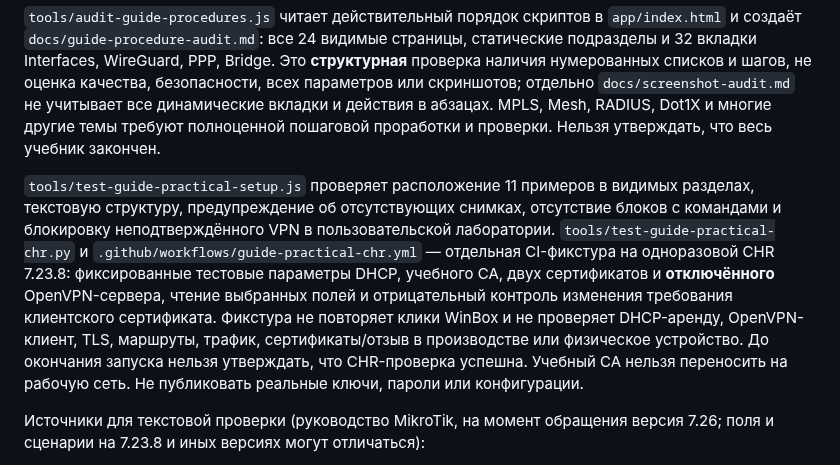
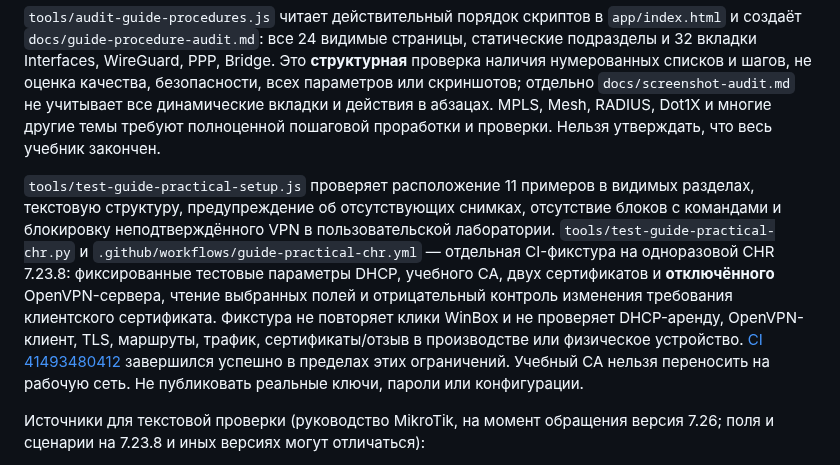
Before and after one commit to zigorminsk-debug/mikrotik, a Markdown page: docs/guide-practical-setup.md, the part around the change. GitHub-like rendering.

```diff
--- a/docs/guide-practical-setup.md
+++ b/docs/guide-practical-setup.md
@@ -4,7 +4,7 @@
 
 `tools/audit-guide-procedures.js` читает действительный порядок скриптов в `app/index.html` и создаёт `docs/guide-procedure-audit.md`: все 24 видимые страницы, статические подразделы и 32 вкладки Interfaces, WireGuard, PPP, Bridge. Это **структурная** проверка наличия нумерованных списков и шагов, не оценка качества, безопасности, всех параметров или скриншотов; отдельно `docs/screenshot-audit.md` не учитывает все динамические вкладки и действия в абзацах. MPLS, Mesh, RADIUS, Dot1X и многие другие темы требуют полноценной пошаговой проработки и проверки. Нельзя утверждать, что весь учебник закончен.
 
-`tools/test-guide-practical-setup.js` проверяет расположение 11 примеров в видимых разделах, текстовую структуру, предупреждение об отсутствующих снимках, отсутствие блоков с командами и блокировку неподтверждённого VPN в пользовательской лаборатории. `tools/test-guide-practical-chr.py` и `.github/workflows/guide-practical-chr.yml` — отдельная CI-фикстура на одноразовой CHR 7.23.8: фиксированные тестовые параметры DHCP, учебного CA, двух сертификатов и **отключённого** OpenVPN-сервера, чтение выбранных полей и отрицательный контроль изменения требования клиентского сертификата. Фикстура не повторяет клики WinBox и не проверяет DHCP-аренду, OpenVPN-клиент, TLS, маршруты, трафик, сертификаты/отзыв в производстве или физическое устройство. До окончания запуска нельзя утверждать, что CHR-проверка успешна. Учебный CA нельзя переносить на рабочую сеть. Не публиковать реальные ключи, пароли или конфигурации.
+`tools/test-guide-practical-setup.js` проверяет расположение 11 примеров в видимых разделах, текстовую структуру, предупреждение об отсутствующих снимках, отсутствие блоков с командами и блокировку неподтверждённого VPN в пользовательской лаборатории. `tools/test-guide-practical-chr.py` и `.github/workflows/guide-practical-chr.yml` — отдельная CI-фикстура на одноразовой CHR 7.23.8: фиксированные тестовые параметры DHCP, учебного CA, двух сертификатов и **отключённого** OpenVPN-сервера, чтение выбранных полей и отрицательный контроль изменения требования клиентского сертификата. Фикстура не повторяет клики WinBox и не проверяет DHCP-аренду, OpenVPN-клиент, TLS, маршруты, трафик, сертификаты/отзыв в производстве или физическое устройство. [CI 41493480412](https://github.com/zigorminsk-debug/mikrotik/actions/runs/41493480412) завершился успешно в пределах этих ограничений. Учебный CA нельзя переносить на рабочую сеть. Не публиковать реальные ключи, пароли или конфигурации.
 
 Источники для текстовой проверки (руководство MikroTik, на момент обращения версия 7.26; поля и сценарии на 7.23.8 и иных версиях могут отличаться):
 
```
Also changed, not shown: docs/HANDOFF.md (+3 -3 lines), docs/NEXT.md (+1 -1 lines).
